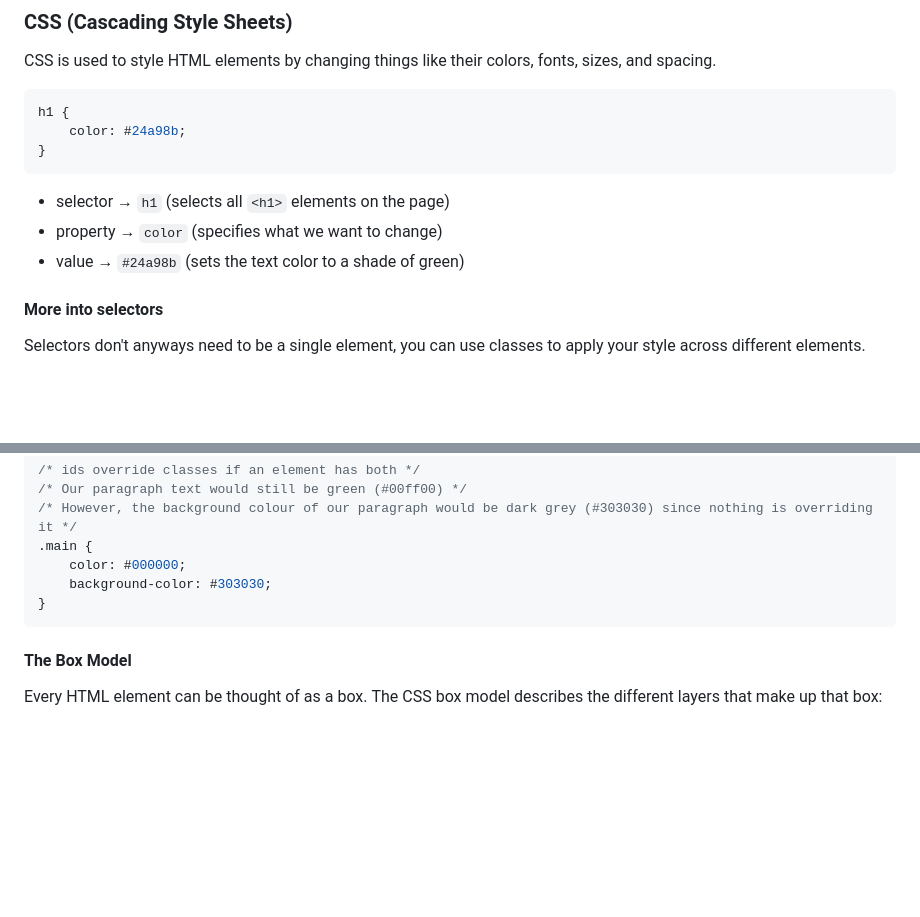
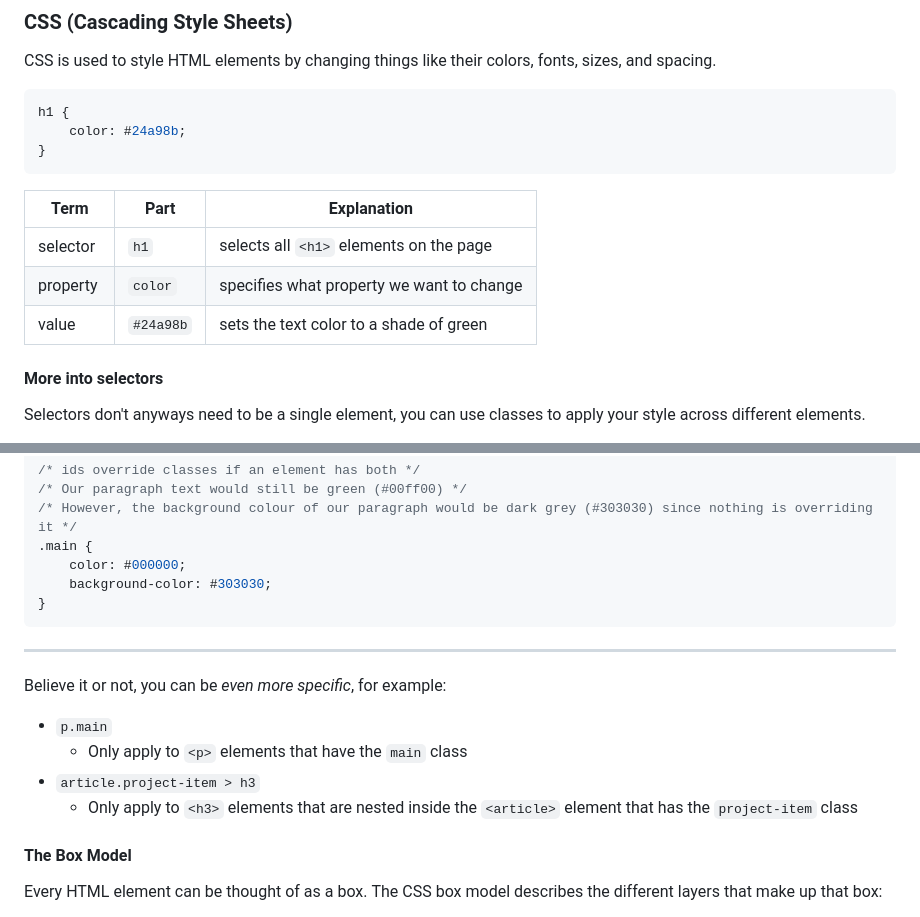
Before and after one commit to hungtato/WebDevWorkSSSShop, a Markdown page: README.md, 2 parts joined by grey strips. GitHub-like rendering; blank space fills up the shorter version.

Commit message:
Add more information in the CSS section

````diff
--- a/README.md
+++ b/README.md
@@ -96,9 +96,11 @@ h1 {
 }
 ```
 
-- selector → `h1` (selects all `<h1>` elements on the page)
-- property → `color` (specifies what we want to change)
-- value → `#24a98b` (sets the text color to a shade of green)
+|Term|Part|Explanation  |
+|----|----|-------------|
+|selector |`h1`      |selects all `<h1>` elements on the page|
+|property |`color`   |specifies what property we want to change|
+|value    |`#24a98b` |sets the text color to a shade of green|
 
 #### More into selectors
 
@@ -156,6 +159,15 @@ For example:
     background-color: #303030;
 }
 ```
+
+---
+
+Believe it or not, you can be *even more specific*, for example:
+
+- `p.main`
+    - Only apply to `<p>` elements that have the `main` class
+- `article.project-item > h3`
+    - Only apply to `<h3>` elements that are nested inside the `<article>` element that has the `project-item` class
 
 #### The Box Model
 
````
Also changed, not shown: other parts of README.md (+1 -0 lines).
